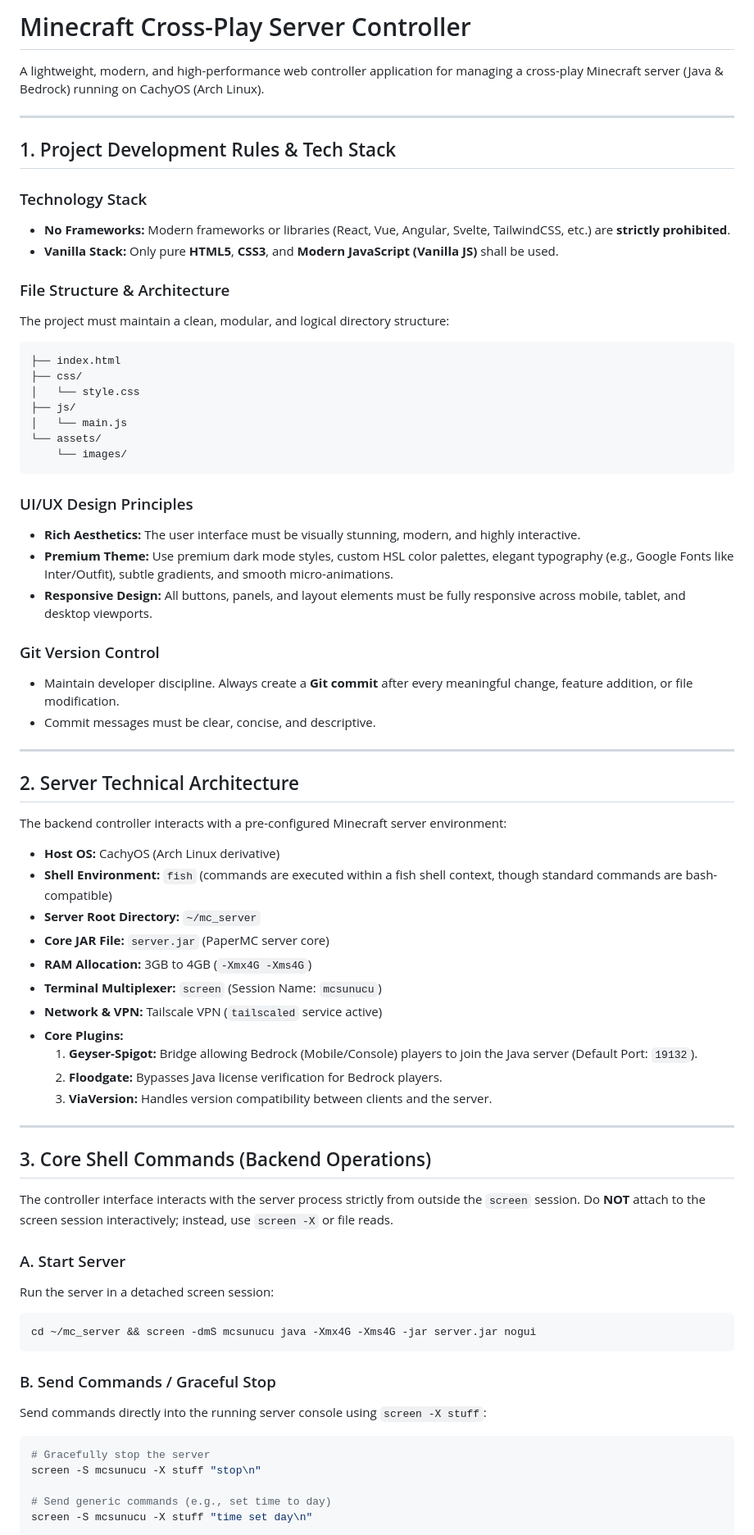
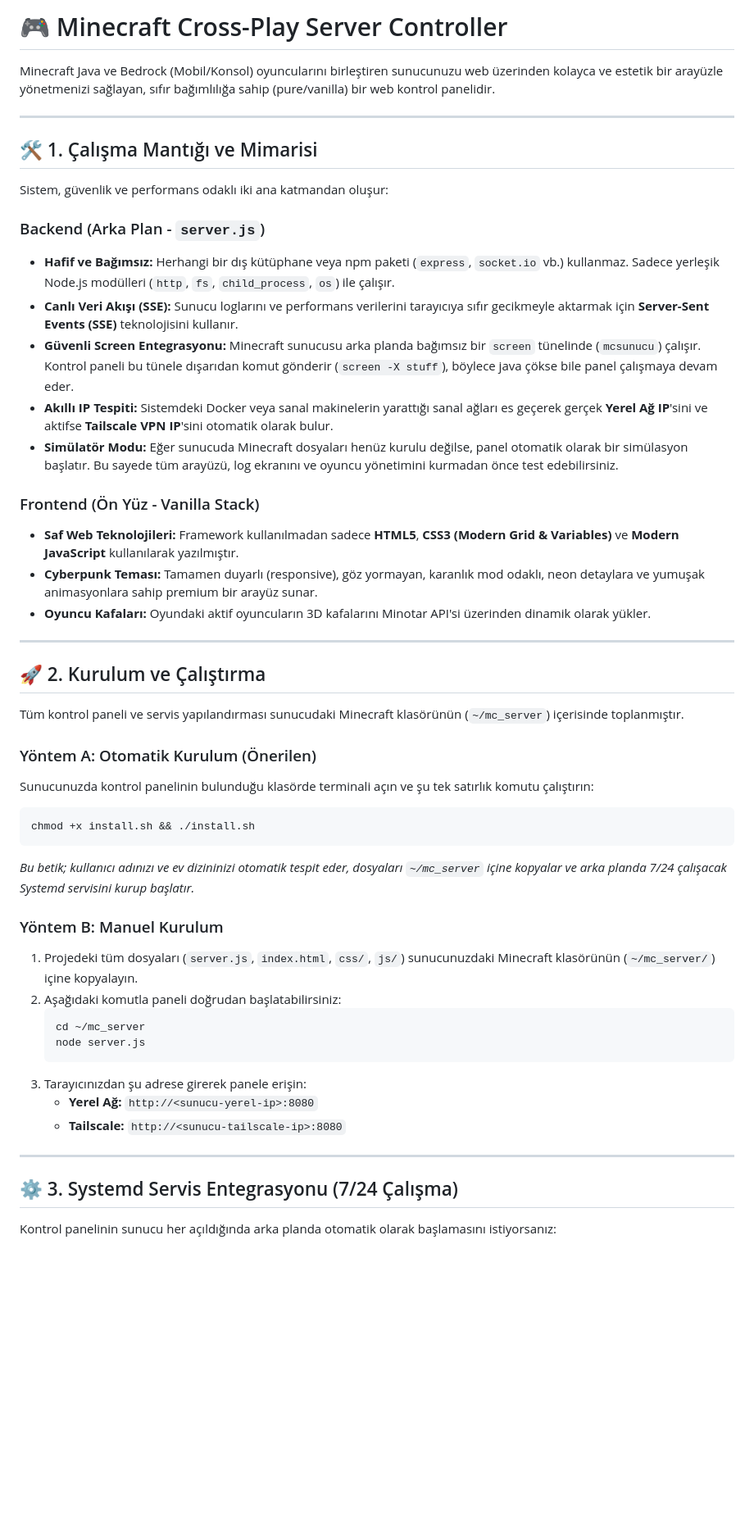
Before and after one commit to emrullah-enis-ctnky/Minecraft-Server-Controller, a Markdown page: README.md, the part around one of its changes. Shown at 82% size. Drawn GitHub-style; blank space fills up the shorter version.

Commit message:
docs: rewrite README.md in Turkish for clear architecture and setup guide

````diff
--- a/README.md
+++ b/README.md
@@ -1,73 +1,52 @@
-# Minecraft Cross-Play Server Controller
+# 🎮 Minecraft Cross-Play Server Controller
 
-A lightweight, modern, and high-performance web controller application for managing a cross-play Minecraft server (Java & Bedrock) running on CachyOS (Arch Linux).
+Minecraft Java ve Bedrock (Mobil/Konsol) oyuncularını birleştiren sunucunuzu web üzerinden kolayca ve estetik bir arayüzle yönetmenizi sağlayan, sıfır bağımlılığa sahip (pure/vanilla) bir web kontrol panelidir.
 
 ---
 
-## 1. Project Development Rules & Tech Stack
+## 🛠️ 1. Çalışma Mantığı ve Mimarisi
 
-### Technology Stack
-* **No Frameworks:** Modern frameworks or libraries (React, Vue, Angular, Svelte, TailwindCSS, etc.) are **strictly prohibited**.
-* **Vanilla Stack:** Only pure **HTML5**, **CSS3**, and **Modern JavaScript (Vanilla JS)** shall be used.
+Sistem, güvenlik ve performans odaklı iki ana katmandan oluşur:
 
-### File Structure & Architecture
-The project must maintain a clean, modular, and logical directory structure:
-```text
-├── index.html
-├── css/
-│   └── style.css
-├── js/
-│   └── main.js
-└── assets/
-    └── images/
-```
+### Backend (Arka Plan - `server.js`)
+* **Hafif ve Bağımsız:** Herhangi bir dış kütüphane veya npm paketi (`express`, `socket.io` vb.) kullanmaz. Sadece yerleşik Node.js modülleri (`http`, `fs`, `child_process`, `os`) ile çalışır.
+* **Canlı Veri Akışı (SSE):** Sunucu loglarını ve performans verilerini tarayıcıya sıfır gecikmeyle aktarmak için **Server-Sent Events (SSE)** teknolojisini kullanır.
+* **Güvenli Screen Entegrasyonu:** Minecraft sunucusu arka planda bağımsız bir `screen` tünelinde (`mcsunucu`) çalışır. Kontrol paneli bu tünele dışarıdan komut gönderir (`screen -X stuff`), böylece java çökse bile panel çalışmaya devam eder.
+* **Akıllı IP Tespiti:** Sistemdeki Docker veya sanal makinelerin yarattığı sanal ağları es geçerek gerçek **Yerel Ağ IP**'sini ve aktifse **Tailscale VPN IP**'sini otomatik olarak bulur.
+* **Simülatör Modu:** Eğer sunucuda Minecraft dosyaları henüz kurulu değilse, panel otomatik olarak bir simülasyon başlatır. Bu sayede tüm arayüzü, log ekranını ve oyuncu yönetimini kurmadan önce test edebilirsiniz.
 
-### UI/UX Design Principles
-* **Rich Aesthetics:** The user interface must be visually stunning, modern, and highly interactive.
-* **Premium Theme:** Use premium dark mode styles, custom HSL color palettes, elegant typography (e.g., Google Fonts like Inter/Outfit), subtle gradients, and smooth micro-animations.
-* **Responsive Design:** All buttons, panels, and layout elements must be fully responsive across mobile, tablet, and desktop viewports.
-
-### Git Version Control
-* Maintain developer discipline. Always create a **Git commit** after every meaningful change, feature addition, or file modification.
-* Commit messages must be clear, concise, and descriptive.
+### Frontend (Ön Yüz - Vanilla Stack)
+* **Saf Web Teknolojileri:** Framework kullanılmadan sadece **HTML5**, **CSS3 (Modern Grid & Variables)** ve **Modern JavaScript** kullanılarak yazılmıştır.
+* **Cyberpunk Teması:** Tamamen duyarlı (responsive), göz yormayan, karanlık mod odaklı, neon detaylara ve yumuşak animasyonlara sahip premium bir arayüz sunar.
+* **Oyuncu Kafaları:** Oyundaki aktif oyuncuların 3D kafalarını Minotar API'si üzerinden dinamik olarak yükler.
 
 ---
 
-## 2. Server Technical Architecture
+## 🚀 2. Kurulum ve Çalıştırma
 
-The backend controller interacts with a pre-configured Minecraft server environment:
+Tüm kontrol paneli ve servis yapılandırması sunucudaki Minecraft klasörünün (`~/mc_server`) içerisinde toplanmıştır.
 
-* **Host OS:** CachyOS (Arch Linux derivative)
-* **Shell Environment:** `fish` (commands are executed within a fish shell context, though standard commands are bash-compatible)
-* **Server Root Directory:** `~/mc_server`
-* **Core JAR File:** `server.jar` (PaperMC server core)
-* **RAM Allocation:** 3GB to 4GB (`-Xmx4G -Xms4G`)
-* **Terminal Multiplexer:** `screen` (Session Name: `mcsunucu`)
-* **Network & VPN:** Tailscale VPN (`tailscaled` service active)
-* **Core Plugins:**
-  1. **Geyser-Spigot:** Bridge allowing Bedrock (Mobile/Console) players to join the Java server (Default Port: `19132`).
-  2. **Floodgate:** Bypasses Java license verification for Bedrock players.
-  3. **ViaVersion:** Handles version compatibility between clients and the server.
+### Yöntem A: Otomatik Kurulum (Önerilen)
+Sunucunuzda kontrol panelinin bulunduğu klasörde terminali açın ve şu tek satırlık komutu çalıştırın:
+```bash
+chmod +x install.sh && ./install.sh
+```
+*Bu betik; kullanıcı adınızı ve ev dizininizi otomatik tespit eder, dosyaları `~/mc_server` içine kopyalar ve arka planda 7/24 çalışacak Systemd servisini kurup başlatır.*
+
+### Yöntem B: Manuel Kurulum
+1. Projedeki tüm dosyaları (`server.js`, `index.html`, `css/`, `js/`) sunucunuzdaki Minecraft klasörünün (`~/mc_server/`) içine kopyalayın.
+2. Aşağıdaki komutla paneli doğrudan başlatabilirsiniz:
+   ```bash
+   cd ~/mc_server
+   node server.js
+   ```
+3. Tarayıcınızdan şu adrese girerek panele erişin:
+   * **Yerel Ağ:** `http://<sunucu-yerel-ip>:8080`
+   * **Tailscale:** `http://<sunucu-tailscale-ip>:8080`
 
 ---
 
-## 3. Core Shell Commands (Backend Operations)
+## ⚙️ 3. Systemd Servis Entegrasyonu (7/24 Çalışma)
 
-The controller interface interacts with the server process strictly from outside the `screen` session. Do **NOT** attach to the screen session interactively; instead, use `screen -X` or file reads.
+Kontrol panelinin sunucu her açıldığında arka planda otomatik olarak başlamasını istiyorsanız:
 
-### A. Start Server
-Run the server in a detached screen session:
-```bash
-cd ~/mc_server && screen -dmS mcsunucu java -Xmx4G -Xms4G -jar server.jar nogui
-```
-
-### B. Send Commands / Graceful Stop
-Send commands directly into the running server console using `screen -X stuff`:
-```bash
-# Gracefully stop the server
-screen -S mcsunucu -X stuff "stop\n"
-
-# Send generic commands (e.g., set time to day)
-screen -S mcsunucu -X stuff "time set day\n"
-```
-
````
Also changed, not shown: other parts of README.md (+36 -56 lines).
